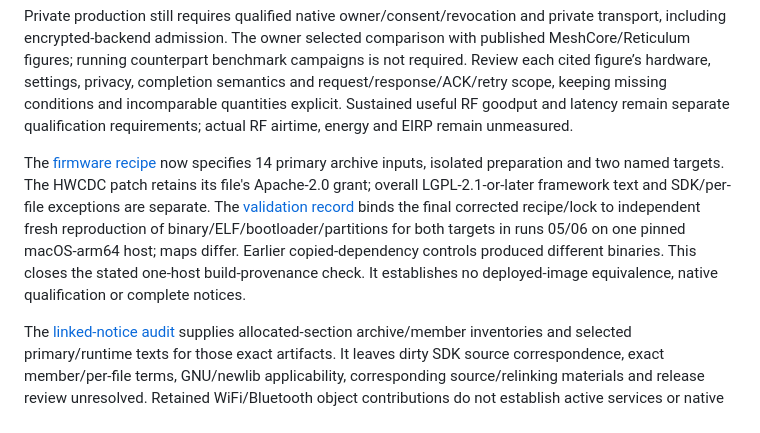
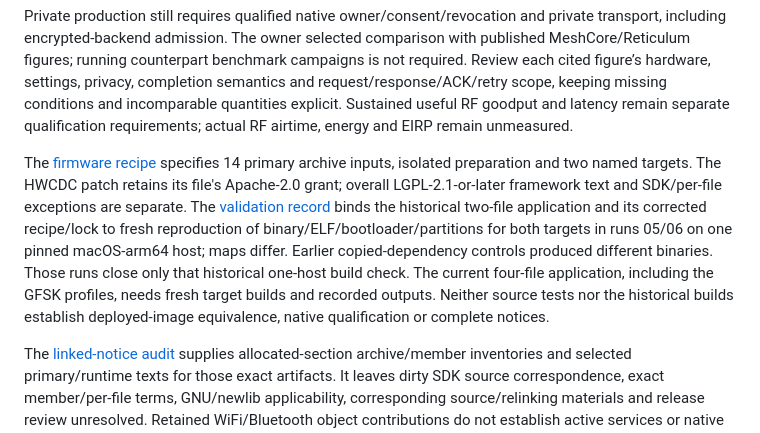
Before and after one commit to l33tdawg/meshticulum, a Markdown page: docs/RELEASE_READINESS.md, the part around the change. Drawn GitHub-style.

```diff
--- a/docs/RELEASE_READINESS.md
+++ b/docs/RELEASE_READINESS.md
@@ -52,7 +52,7 @@ Lantern owns native execution and deployment. The public mixed exchange and late
 
 Private production still requires qualified native owner/consent/revocation and private transport, including encrypted-backend admission. The owner selected comparison with published MeshCore/Reticulum figures; running counterpart benchmark campaigns is not required. Review each cited figure’s hardware, settings, privacy, completion semantics and request/response/ACK/retry scope, keeping missing conditions and incomparable quantities explicit. Sustained useful RF goodput and latency remain separate qualification requirements; actual RF airtime, energy and EIRP remain unmeasured.
 
-The [firmware recipe](FIRMWARE_RECIPE.md) now specifies 14 primary archive inputs, isolated preparation and two named targets. The HWCDC patch retains its file's Apache-2.0 grant; overall LGPL-2.1-or-later framework text and SDK/per-file exceptions are separate. The [validation record](../provenance/FIRMWARE_RECIPE_VALIDATION.json) binds the final corrected recipe/lock to independent fresh reproduction of binary/ELF/bootloader/partitions for both targets in runs 05/06 on one pinned macOS-arm64 host; maps differ. Earlier copied-dependency controls produced different binaries. This closes the stated one-host build-provenance check. It establishes no deployed-image equivalence, native qualification or complete notices.
+The [firmware recipe](FIRMWARE_RECIPE.md) specifies 14 primary archive inputs, isolated preparation and two named targets. The HWCDC patch retains its file's Apache-2.0 grant; overall LGPL-2.1-or-later framework text and SDK/per-file exceptions are separate. The [validation record](../provenance/FIRMWARE_RECIPE_VALIDATION.json) binds the historical two-file application and its corrected recipe/lock to fresh reproduction of binary/ELF/bootloader/partitions for both targets in runs 05/06 on one pinned macOS-arm64 host; maps differ. Earlier copied-dependency controls produced different binaries. Those runs close only that historical one-host build check. The current four-file application, including the GFSK profiles, needs fresh target builds and recorded outputs. Neither source tests nor the historical builds establish deployed-image equivalence, native qualification or complete notices.
 
 The [linked-notice audit](FIRMWARE_LINKED_NOTICES.md) supplies allocated-section archive/member inventories and selected primary/runtime texts for those exact artifacts. It leaves dirty SDK source correspondence, exact member/per-file terms, GNU/newlib applicability, corresponding source/relinking materials and release review unresolved. Retained WiFi/Bluetooth object contributions do not establish active services or native qualification.
 
```
Also changed, not shown: docs/HARDWARE.md (+3 -3 lines), docs/THIRD_PARTY.md (+1 -1 lines).
